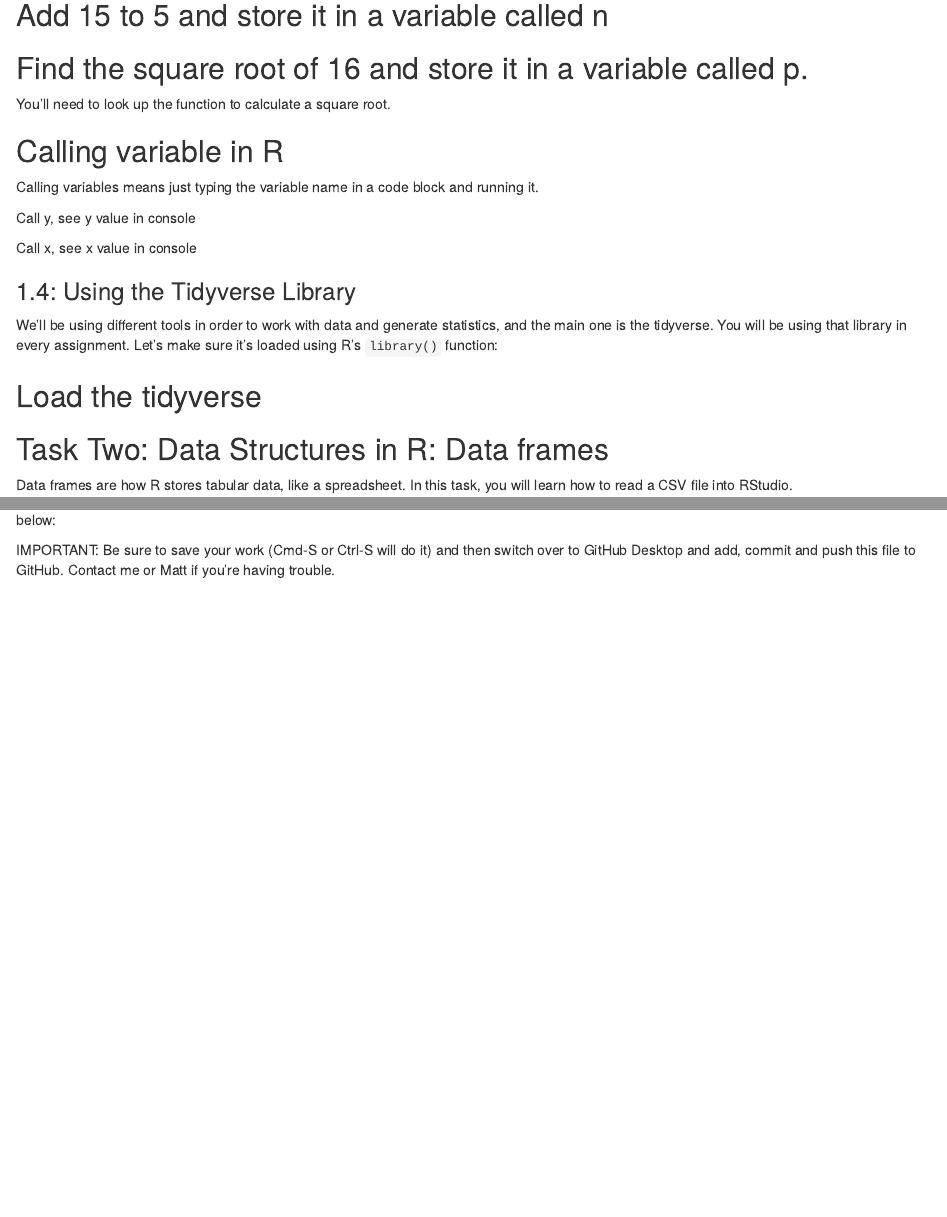
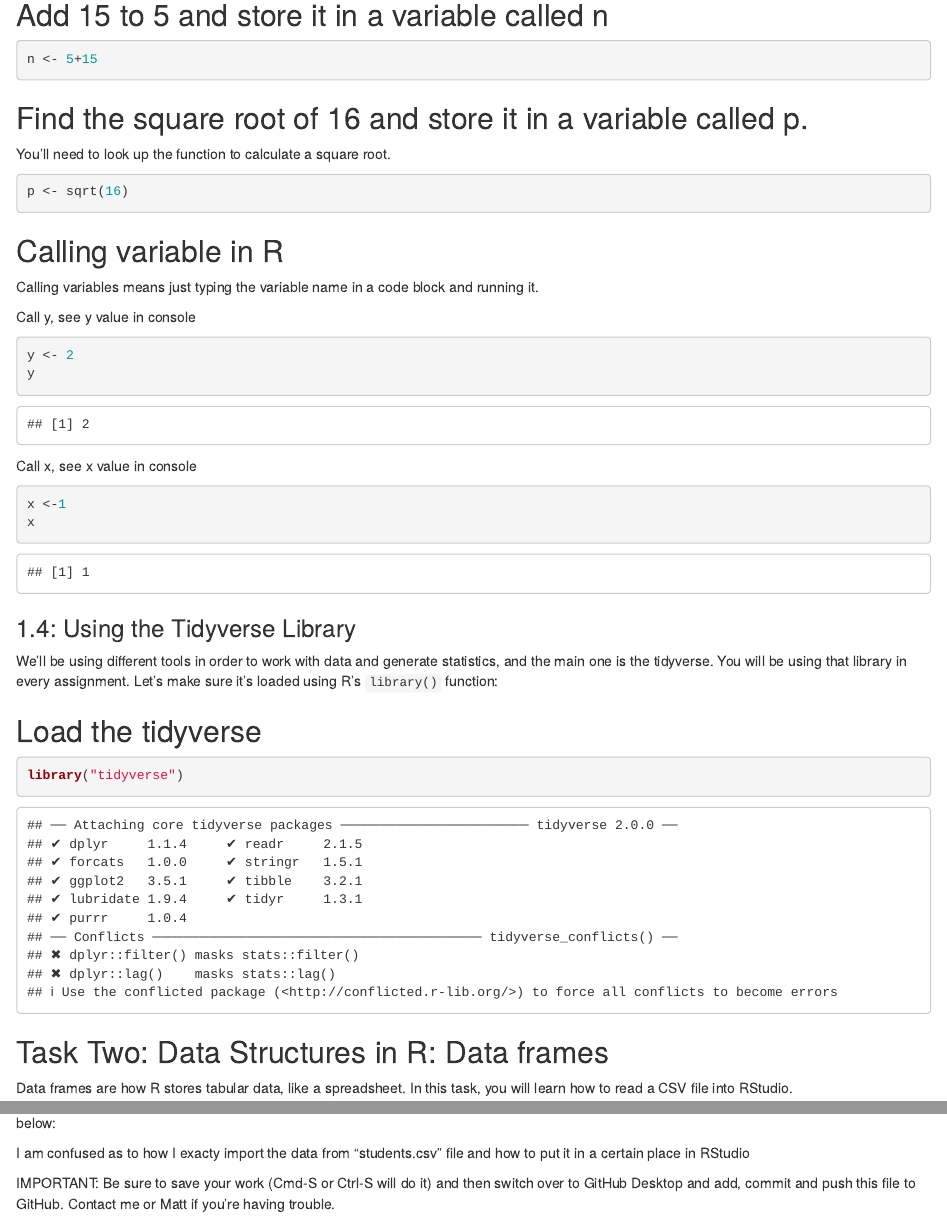
Before and after one commit to wdeffaa/jour405_spring25, an R Markdown document (homework/HW1_R_Basics.Rmd): the page in a window 1100 px wide, from 800 px down before the commit and from 1180 px down after it, so that both start at the same text, and a second part further down, joined at a grey line. Rendered offline with R 4.5, knitr and Pandoc, with nearby package versions; some code elsewhere in the file could not run offline.

Commit message:
Homework Week 1

````diff
--- a/homework/HW1_R_Basics.Rmd
+++ b/homework/HW1_R_Basics.Rmd
@@ -54,7 +54,7 @@ R can do math, too, which is very necessary for statistics. Let's have it - not
 ## Add 15 to 5 and store it in a variable called n
 
 ```{r}
-
+n <- 5+15
 ```
 
 ## Find the square root of 16 and store it in a variable called p.
@@ -62,7 +62,7 @@ R can do math, too, which is very necessary for statistics. Let's have it - not
 You'll need to look up the function to calculate a square root.
 
 ```{r}
-
+p <- sqrt(16)
 ```
 
 ## Calling variable in R
@@ -72,13 +72,15 @@ Calling variables means just typing the variable name in a code block and runnin
 Call y, see y value in console
 
 ```{r}
-
+y <- 2
+y
 ```
 
 Call x, see x value in console
 
 ```{r}
-
+x <-1
+x
 ```
 
 ### 1.4: Using the Tidyverse Library
@@ -88,7 +90,7 @@ We'll be using different tools in order to work with data and generate statistic
 ## Load the tidyverse
 
 ```{r}
-
+library("tidyverse")
 
 ```
 
@@ -107,7 +109,7 @@ One thing we'll do a lot in this class is load some CSV data using the `read_csv
 
 You're done with code once you hit Section 7.2.1 on the page, but if you had trouble with or questions about any of this, please describe them below:
 
-
+I am confused as to how I exacty import the data from "students.csv" file and how to put it in a certain place in RStudio
 
 
 IMPORTANT: Be sure to save your work (Cmd-S or Ctrl-S will do it)
````
Also changed, not shown: homework/HW1_R_Basics.Rmd (10 more changed lines), 1 other file.
